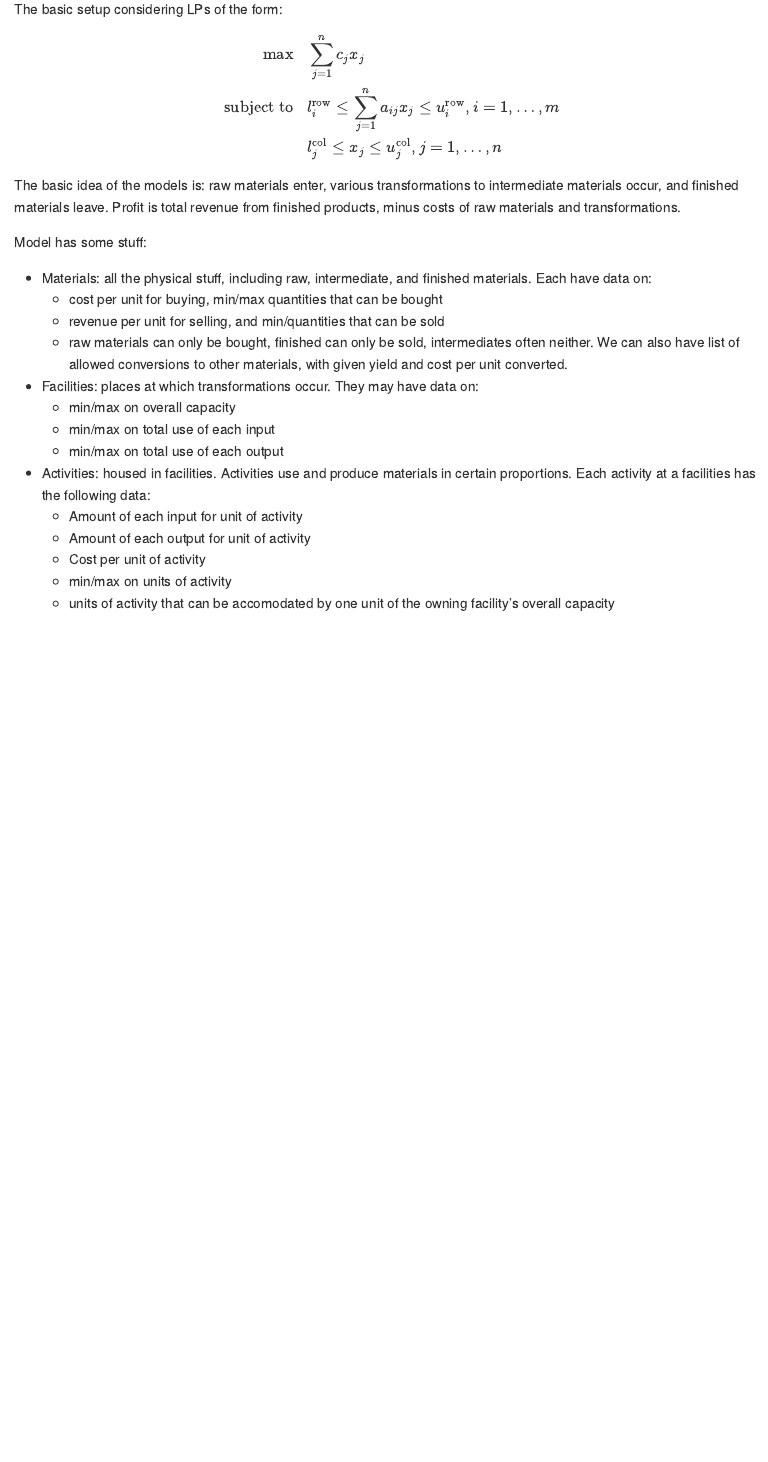
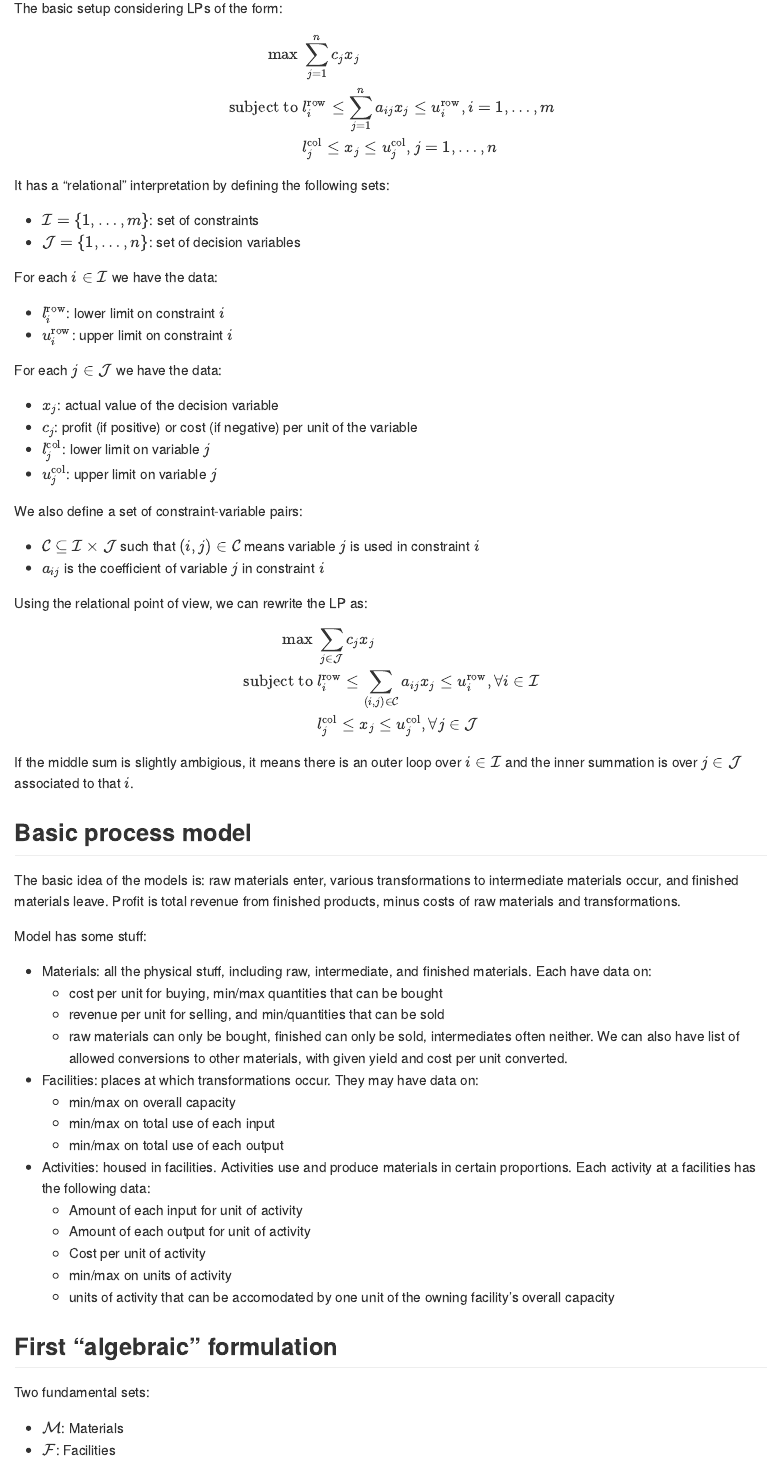
Before and after one commit to slwu89/optimex, a Quarto document (database-steel.qmd): the page in a window 1100 px wide, from 290 px down before the commit and from 360 px down after it, so that both start at the same text. The pictures show the output file database-steel.md that the author committed with the source, drawn offline in the style of GitHub.

Commit message:
more notes

```diff
--- a/database-steel.qmd
+++ b/database-steel.qmd
@@ -12,11 +14,47 @@ The basic setup considering LPs of the form:
 
 $$
 \begin{align*}
-\text{max}\;\;\; & \sum_{j=1}^{n} c_{j}x_{j} \\
-\text{subject to}\;\;\; & l_{i}^{\text{row}} \leq \sum_{j=1}^{n} a_{ij}x_{j} \leq u_{i}^{\text{row}}, i=1,\dots,m \\
+\text{max      } & \sum_{j=1}^{n} c_{j}x_{j} \\
+\text{subject to      } & l_{i}^{\text{row}} \leq \sum_{j=1}^{n} a_{ij}x_{j} \leq u_{i}^{\text{row}}, i=1,\dots,m \\
 & l_{j}^{\text{col}} \leq x_{j} \leq u_{j}^{\text{col}}, j=1,\dots,n
 \end{align*}
 $$
+
+It has a "relational" interpretation by defining the following sets:
+
+  * $\mathcal{I}=\{1,\dots,m\}$: set of constraints
+  * $\mathcal{J}=\{1,\dots,n\}$: set of decision variables
+
+For each $i\in\mathcal{I}$ we have the data:
+
+  * $l_{i}^{\text{row}}$: lower limit on constraint $i$
+  * $u_{i}^{\text{row}}$: upper limit on constraint $i$
+
+For each $j\in\mathcal{J}$ we have the data:
+
+  * $x_{j}$: actual value of the decision variable
+  * $c_{j}$: profit (if positive) or cost (if negative) per unit of the variable
+  * $l_{j}^{\text{col}}$: lower limit on variable $j$
+  * $u_{j}^{\text{col}}$: upper limit on variable $j$
+
+We also define a set of constraint-variable pairs:
+
+  * $\mathcal{C}\subseteq\mathcal{I}\times\mathcal{J}$ such that $(i,j)\in\mathcal{C}$ means variable $j$ is used in constraint $i$
+  * $a_{ij}$ is the coefficient of variable $j$ in constraint $i$
+
+Using the relational point of view, we can rewrite the LP as:
+
+$$
+\begin{align*}
+\text{max      } & \sum_{j\in\mathcal{J}} c_{j}x_{j} \\
+\text{subject to      } & l_{i}^{\text{row}} \leq \sum_{(i,j)\in\mathcal{C}} a_{ij}x_{j} \leq u_{i}^{\text{row}}, \forall i\in\mathcal{I} \\
+& l_{j}^{\text{col}} \leq x_{j} \leq u_{j}^{\text{col}}, \forall j\in\mathcal{J}
+\end{align*}
+$$
+
+If the middle sum is slightly ambigious, it means there is an outer loop over $i\in\mathcal{I}$ and the inner summation is over $j\in\mathcal{J}$ associated to that $i$.
+
+## Basic process model
 
 The basic idea of the models is: raw materials enter, various transformations to intermediate materials occur, and finished materials leave. Profit is total revenue from finished products, minus costs of raw materials and transformations.
 
@@ -36,3 +74,10 @@ Model has some stuff:
     - Cost per unit of activity
     - min/max on units of activity
     - units of activity that can be accomodated by one unit of the owning facility's overall capacity
+
+## First "algebraic" formulation
+
+Two fundamental sets:
+
+  * $\mathcal{M}$: Materials
+  * $\mathcal{F}$: Facilities
```
Also changed, not shown: database-steel.md, database-steel.qmd (2 more changed lines).
